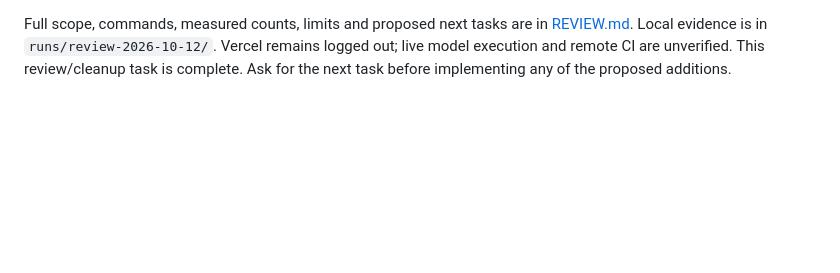
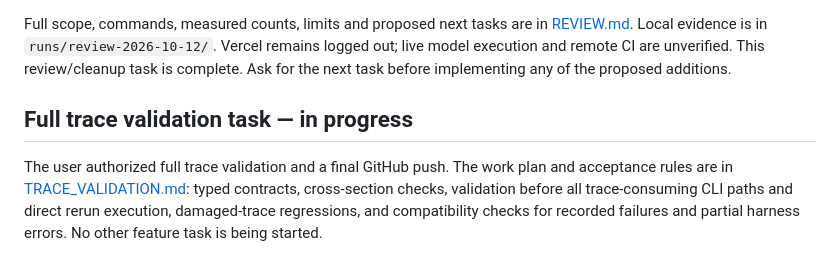
Before and after one commit to partik-01/AgentChaos, a Markdown page: docs/PROGRESS.md, the part around the change. Drawn GitHub-style; blank space fills up the shorter version.

Commit message:
Define full trace validation contract and work plan

```diff
--- a/docs/PROGRESS.md
+++ b/docs/PROGRESS.md
@@ -195,3 +195,12 @@ Full scope, commands, measured counts, limits and proposed next tasks are in
 Vercel remains logged out; live model execution and remote CI are unverified.
 This review/cleanup task is complete. Ask for the next task before implementing
 any of the proposed additions.
+
+## Full trace validation task — in progress
+
+The user authorized full trace validation and a final GitHub push. The work plan
+and acceptance rules are in [TRACE_VALIDATION.md](TRACE_VALIDATION.md): typed
+contracts, cross-section checks, validation before all trace-consuming CLI paths
+and direct rerun execution, damaged-trace regressions, and compatibility checks
+for recorded failures and partial harness errors. No other feature task is being
+started.
```
Also changed, not shown: docs/TRACE_VALIDATION.md (added, +27 -0 lines).
